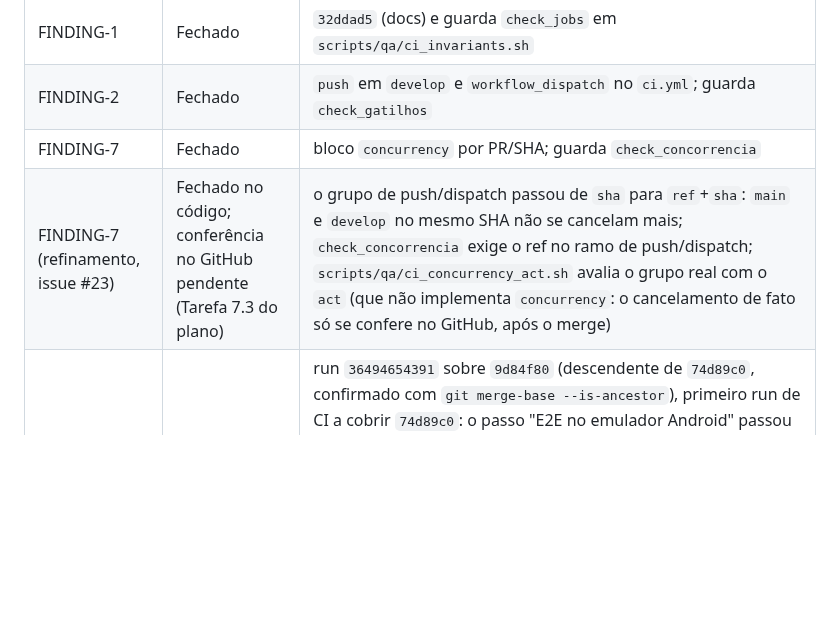
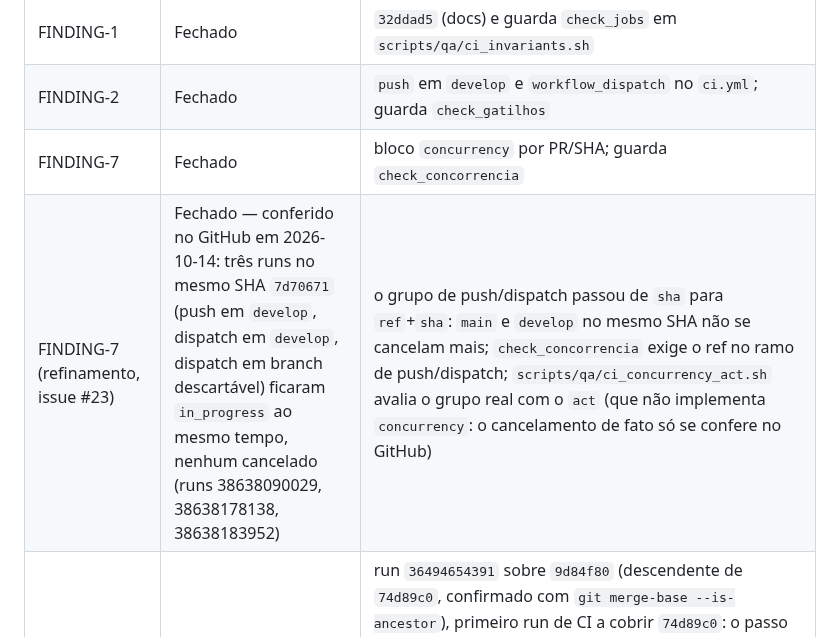
Before and after one commit to hbgit/SinalACS, a Markdown page: docs/ci-audit/2026-09-28-avaliacao-ci-develop.md, the part around the change. Drawn GitHub-style; blank space fills up the shorter version.

Commit message:
docs(ci): registra a conferência real da #23 no GitHub

```diff
--- a/docs/ci-audit/2026-09-28-avaliacao-ci-develop.md
+++ b/docs/ci-audit/2026-09-28-avaliacao-ci-develop.md
@@ -270,7 +270,7 @@ Plano: `docs/superpowers/plans/2026-09-28-ci-correcoes-avaliacao.md`.
 | FINDING-1 | Fechado | `32ddad5` (docs) e guarda `check_jobs` em `scripts/qa/ci_invariants.sh` |
 | FINDING-2 | Fechado | `push` em `develop` e `workflow_dispatch` no `ci.yml`; guarda `check_gatilhos` |
 | FINDING-7 | Fechado | bloco `concurrency` por PR/SHA; guarda `check_concorrencia` |
-| FINDING-7 (refinamento, issue #23) | Fechado no código; conferência no GitHub pendente (Tarefa 7.3 do plano) | o grupo de push/dispatch passou de `sha` para `ref`+`sha`: `main` e `develop` no mesmo SHA não se cancelam mais; `check_concorrencia` exige o ref no ramo de push/dispatch; `scripts/qa/ci_concurrency_act.sh` avalia o grupo real com o `act` (que não implementa `concurrency`: o cancelamento de fato só se confere no GitHub, após o merge) |
+| FINDING-7 (refinamento, issue #23) | Fechado — conferido no GitHub em 2026-10-14: três runs no mesmo SHA `7d70671` (push em `develop`, dispatch em `develop`, dispatch em branch descartável) ficaram `in_progress` ao mesmo tempo, nenhum cancelado (runs 38638090029, 38638178138, 38638183952) | o grupo de push/dispatch passou de `sha` para `ref`+`sha`: `main` e `develop` no mesmo SHA não se cancelam mais; `check_concorrencia` exige o ref no ramo de push/dispatch; `scripts/qa/ci_concurrency_act.sh` avalia o grupo real com o `act` (que não implementa `concurrency`: o cancelamento de fato só se confere no GitHub) |
 | FINDING-4 | Fechado — a correção de `74d89c0` funciona | run `36494654391` sobre `9d84f80` (descendente de `74d89c0`, confirmado com `git merge-base --is-ancestor`), primeiro run de CI a cobrir `74d89c0`: o passo "E2E no emulador Android" passou (smoke do paciente 1/1, smoke do ACS 1/1, RNF04 OK, ciclo do alerta vermelho OK). O job ainda terminou `failure` em 13m28s, por um defeito diferente, só visível agora que o E2E chega ao fim: o pós-passo do `subosito/flutter-action` roda `hashFiles('**/pubspec.lock')` sobre o workspace e não consegue ler `pg_data/` (modo 700, dono do container do Postgres). Corrigido com um passo `if: always()` que apaga `pg_data/` depois do E2E, com guarda `check_limpeza_do_workspace` |
 | FINDING-4 (confirmação) | Fechado | run `36496121047` sobre `acb2478`: **9/9 jobs `success`**, `android-e2e` em 7m37s — o primeiro run totalmente verde desde, pelo menos, 2026-09-15 (FINDING-3) |
 | FINDING-6 (ações) | Fechado | run `36496121047`: 0 avisos de Node 20/setup-java v4 (eram emitidos em todos os jobs); guarda `check_versoes_de_acoes` |
```
